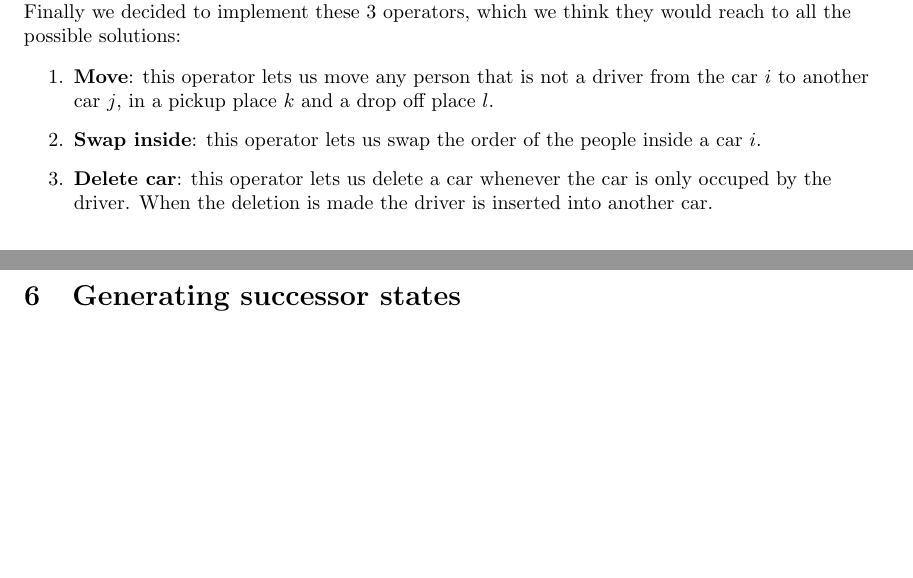
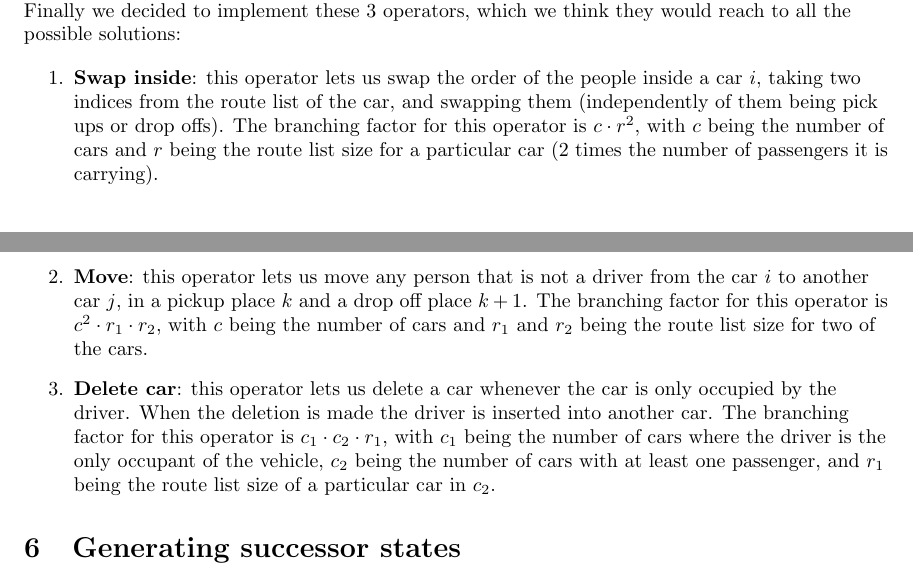
Before and after one commit to adriacabeza/LocalSearch_AI, a LaTeX document (Deliverable.tex): two parts of pages 7 and 8 of 26, joined at a grey line, cut so that both start at the same text, the shorter picture padded with empty space. Compiled offline with pdfLaTeX.

Commit message:
Branching factor for operators

```diff
--- a/Deliverable.tex
+++ b/Deliverable.tex
@@ -179,12 +179,14 @@ At the beginning of everything we made a brainstorming session with all the oper
 Finally we decided to implement these 3 operators, which we think they would reach to all the possible solutions:
 
 \begin{enumerate}
-\item \textbf{Move}: this operator lets us move any person that is not a driver from the car $i$ to another car $j$, in a pickup place $k$ and a drop off place $l$.
-\item \textbf{Swap inside}: this operator lets us swap the order of the people inside a car $i$.
-\item \textbf{Delete car}: this operator lets us delete a car whenever the car is only occuped by the driver. When the deletion is made the driver is inserted into another car.
+  \item \textbf{Swap inside}: this operator lets us swap the order of the people inside a car $i$,
+  taking two indices from the route list of the car, and swapping them (independently of them being pick ups or drop offs).
+  The branching factor for this operator is $c \cdot r^2$, with $c$ being the number of cars and $r$ being the route list size for a particular car (2 times the number of passengers it is carrying).
+  \item \textbf{Move}: this operator lets us move any person that is not a driver from the car $i$ to another car $j$, in a pickup place $k$ and a drop off place $k+1$.
+  The branching factor for this operator is $c^2 \cdot r_1 \cdot r_2$, with $c$ being the number of cars and $r_1$ and $r_2$ being the route list size for two of the cars.
+  \item \textbf{Delete car}: this operator lets us delete a car whenever the car is only occupied by the driver. When the deletion is made the driver is inserted into another car.
+  The branching factor for this operator is $c_1 \cdot c_2 \cdot r_1$, with $c_1$ being the number of cars where the driver is the only occupant of the vehicle, $c_2$ being the number of cars with at least one passenger, and $r_1$ being the route list size of a particular car in $c_2$.
 \end{enumerate}
-
-
 
 \section{Generating successor states}
 The way we generate all the successor states really varies depending on the algorithm:
```
